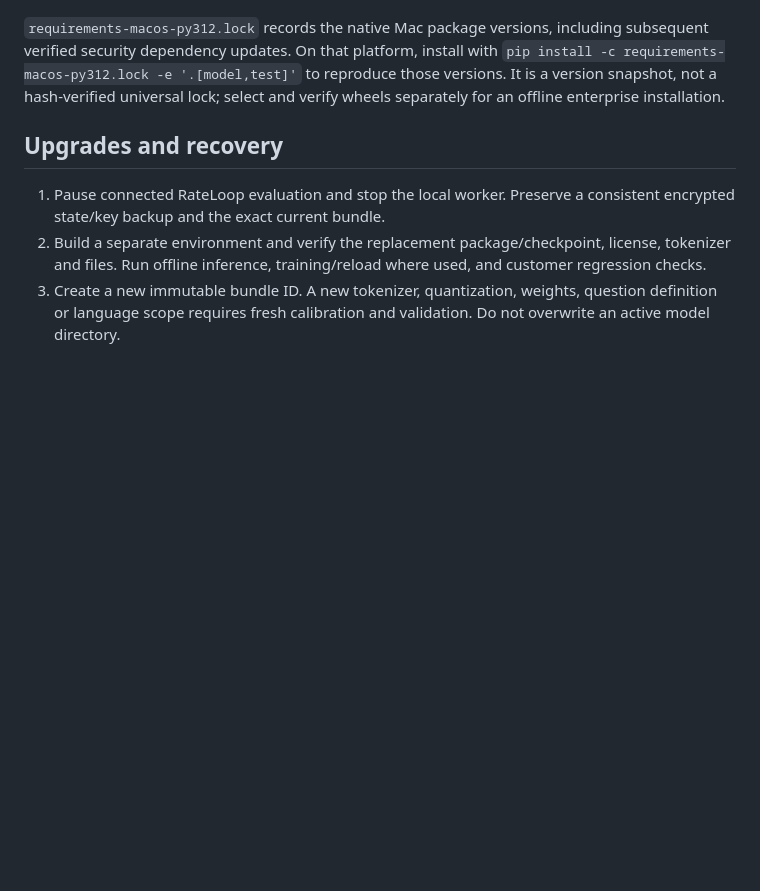
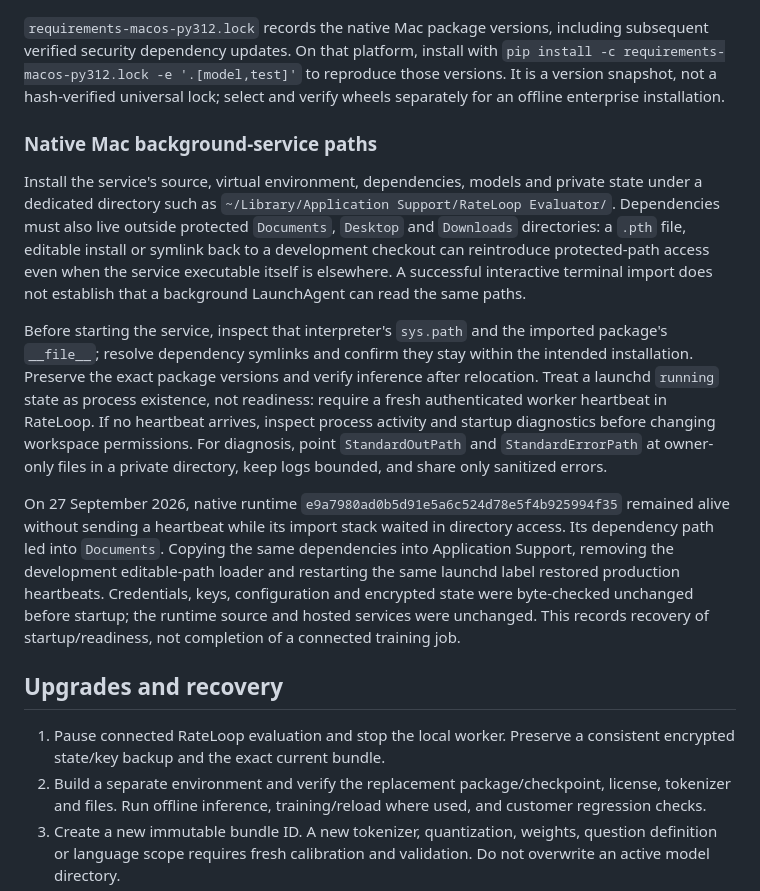
Before and after one commit to Noc2/rateloop-evaluator, a Markdown page: docs/operations.md, the part around the change. Drawn GitHub-style; blank space fills up the shorter version.

Commit message:
Document native Mac background worker dependency placement

```diff
--- a/docs/operations.md
+++ b/docs/operations.md
@@ -13,6 +13,14 @@ The service binds loopback by default and rejects browser origins. Remote servin
 Provision public checkpoints before disconnecting networking. Package versions and full model SHAs are recorded in verification evidence. Maintain a tested environment lock for each OS and device instead of assuming one GPU dependency lock is portable. Install GLiClass `.[compare]` in a separate virtual environment: its Transformers 5 dependency conflicts with GLiNER's Transformers 4 requirement.
 
 `requirements-macos-py312.lock` records the native Mac package versions, including subsequent verified security dependency updates. On that platform, install with `pip install -c requirements-macos-py312.lock -e '.[model,test]'` to reproduce those versions. It is a version snapshot, not a hash-verified universal lock; select and verify wheels separately for an offline enterprise installation.
+
+### Native Mac background-service paths
+
+Install the service's source, virtual environment, dependencies, models and private state under a dedicated directory such as `~/Library/Application Support/RateLoop Evaluator/`. Dependencies must also live outside protected `Documents`, `Desktop` and `Downloads` directories: a `.pth` file, editable install or symlink back to a development checkout can reintroduce protected-path access even when the service executable itself is elsewhere. A successful interactive terminal import does not establish that a background LaunchAgent can read the same paths.
+
+Before starting the service, inspect that interpreter's `sys.path` and the imported package's `__file__`; resolve dependency symlinks and confirm they stay within the intended installation. Preserve the exact package versions and verify inference after relocation. Treat a launchd `running` state as process existence, not readiness: require a fresh authenticated worker heartbeat in RateLoop. If no heartbeat arrives, inspect process activity and startup diagnostics before changing workspace permissions. For diagnosis, point `StandardOutPath` and `StandardErrorPath` at owner-only files in a private directory, keep logs bounded, and share only sanitized errors.
+
+On 27 September 2026, native runtime `e9a7980ad0b5d91e5a6c524d78e5f4b925994f35` remained alive without sending a heartbeat while its import stack waited in directory access. Its dependency path led into `Documents`. Copying the same dependencies into Application Support, removing the development editable-path loader and restarting the same launchd label restored production heartbeats. Credentials, keys, configuration and encrypted state were byte-checked unchanged before startup; the runtime source and hosted services were unchanged. This records recovery of startup/readiness, not completion of a connected training job.
 
 ## Upgrades and recovery
 
```
